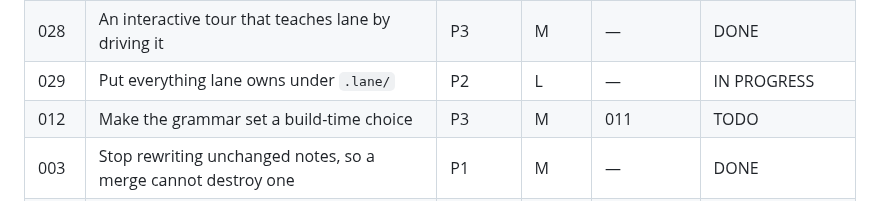
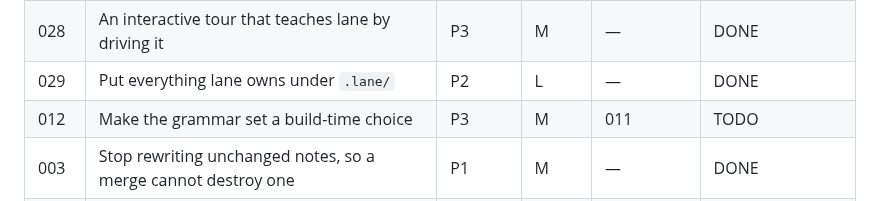
Before and after one commit to lukeed/lane, a Markdown page: plans/README.md, the part around the change. GitHub-like rendering.

Commit message:
docs: mark plan 029 done
The tour was replayed end to end against the new layout: twelve scenes, one
deliberate non-zero exit in the refusal scene, nothing else failing.

Seven notes now read body-drift because this rename edited the files they
describe. That is the store noticing its own change, not a regression.

```diff
--- a/plans/README.md
+++ b/plans/README.md
@@ -31,7 +31,7 @@ counts before starting, and update your row when done.
 | 026 | Serialize landings with a lock, and mark them in trunk's history | P1 | M | — | DONE |
 | 027 | Preserve the baseline that was actually compared against | P1 | M | — | DONE |
 | 028 | An interactive tour that teaches lane by driving it | P3 | M | — | DONE |
-| 029 | Put everything lane owns under `.lane/` | P2 | L | — | IN PROGRESS |
+| 029 | Put everything lane owns under `.lane/` | P2 | L | — | DONE |
 | 012 | Make the grammar set a build-time choice | P3 | M | 011 | TODO |
 | 003 | Stop rewriting unchanged notes, so a merge cannot destroy one | P1 | M | — | DONE |
 | 009 | Bound the read ledger and make its counts survive a merge | P3 | M | 003 | SUPERSEDED by 013 |
```
